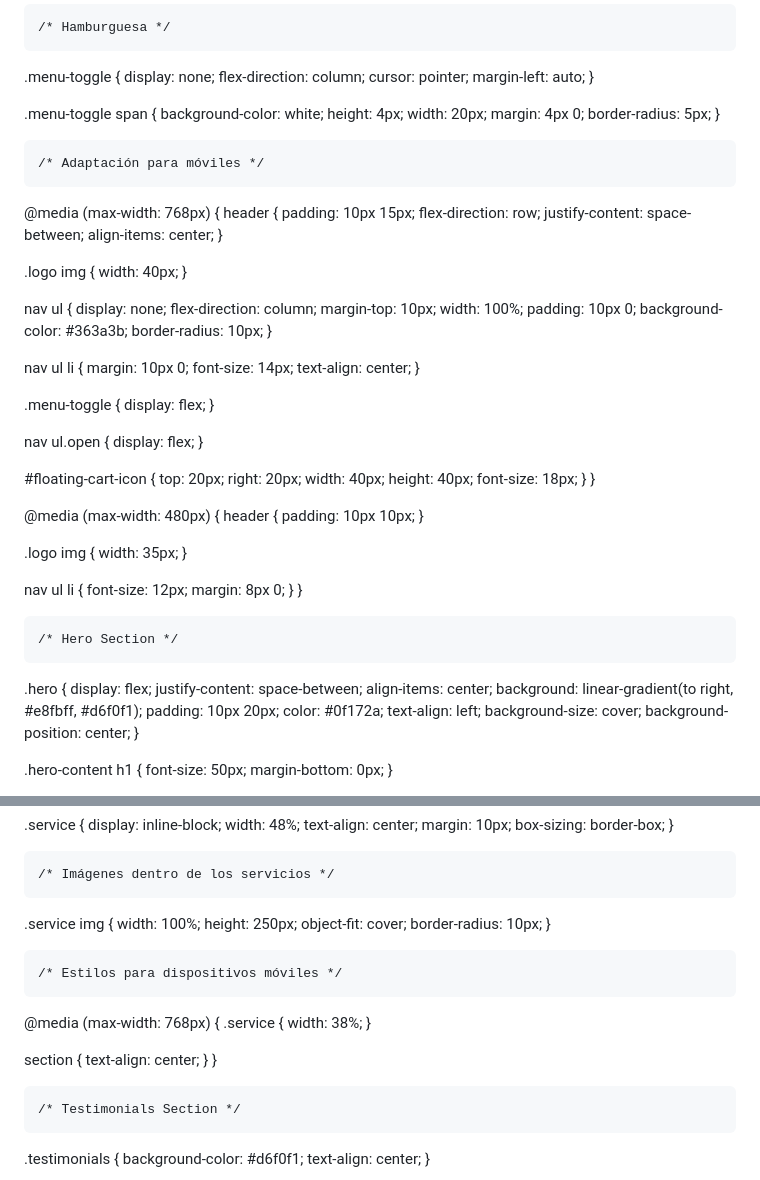
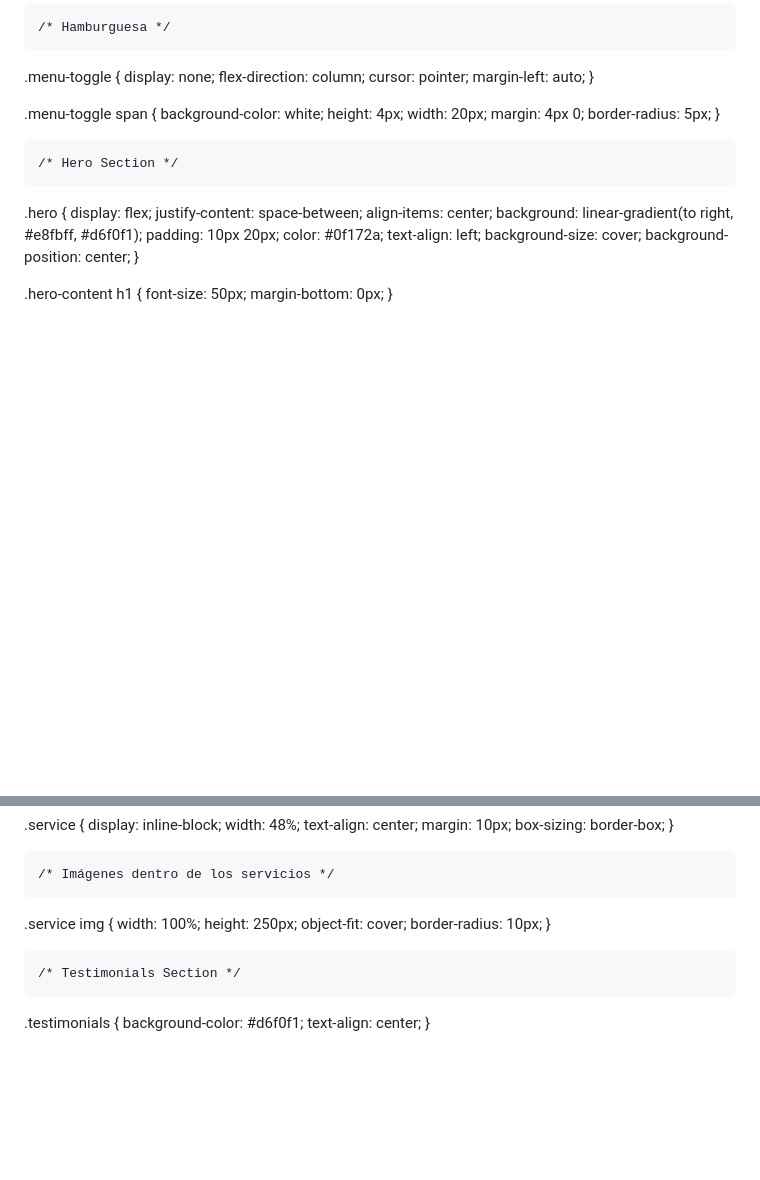
Before and after one commit to davidregx/ARENAZUL, a Markdown page: README.md, 2 parts joined by grey strips. Rendered like a GitHub page; blank space fills up the shorter version.

```diff
--- a/README.md
+++ b/README.md
@@ -118,67 +118,6 @@
       width: 20px;
       margin: 4px 0;
       border-radius: 5px;
-    }
-
-    /* Adaptación para móviles */
-  @media (max-width: 768px) {
-      header {
-        padding: 10px 15px;
-        flex-direction: row;
-        justify-content: space-between;
-        align-items: center;
-      }
-
-   .logo img {
-        width: 40px;
-      }
-
-   nav ul {
-        display: none;
-        flex-direction: column;
-        margin-top: 10px;
-        width: 100%;
-        padding: 10px 0;
-        background-color: #363a3b;
-        border-radius: 10px;
-      }
-
-  nav ul li {
-        margin: 10px 0;
-        font-size: 14px;
-        text-align: center;
-      }
-
-   .menu-toggle {
-        display: flex;
-      }
-
-   nav ul.open {
-        display: flex;
-      }
-
-  #floating-cart-icon {
-        top: 20px;
-        right: 20px;
-        width: 40px;
-        height: 40px;
-        font-size: 18px;
-      }
-    }
-
-   @media (max-width: 480px) {
-      header {
-        padding: 10px 10px;
-      }
-
-  .logo img {
-        width: 35px;
-      }
-
-   nav ul li {
-        font-size: 12px;
-        margin: 8px 0;
-      }
     }
 
     /* Hero Section */
@@ -302,17 +241,6 @@
       height: 250px;
       object-fit: cover;
       border-radius: 10px;
-    }
-
-    /* Estilos para dispositivos móviles */
-   @media (max-width: 768px) {
-      .service {
-        width: 38%;
-      }
-
-  section {
-        text-align: center;
-      }
     }
 
     /* Testimonials Section */
```
Also changed, not shown: other parts of README.md (+317 -90 lines).
